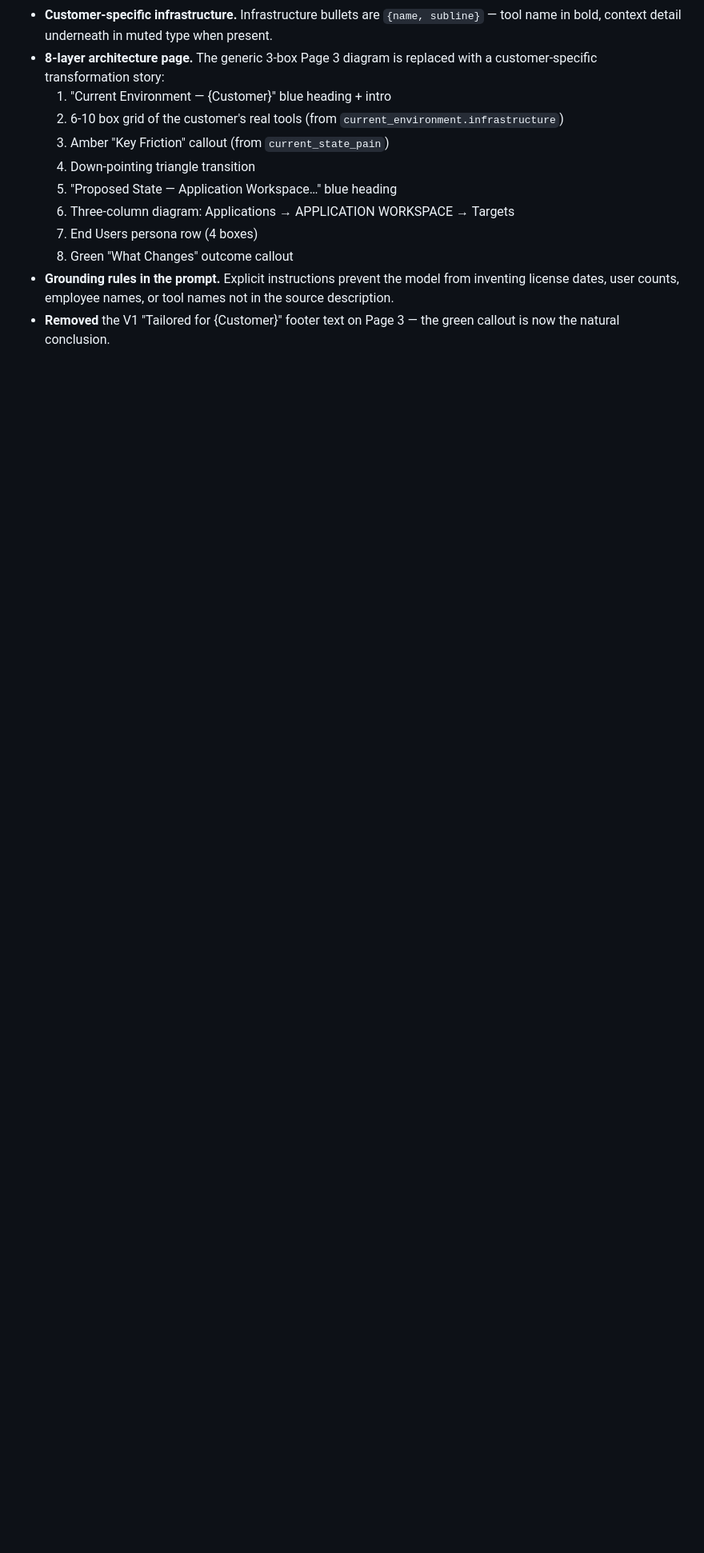
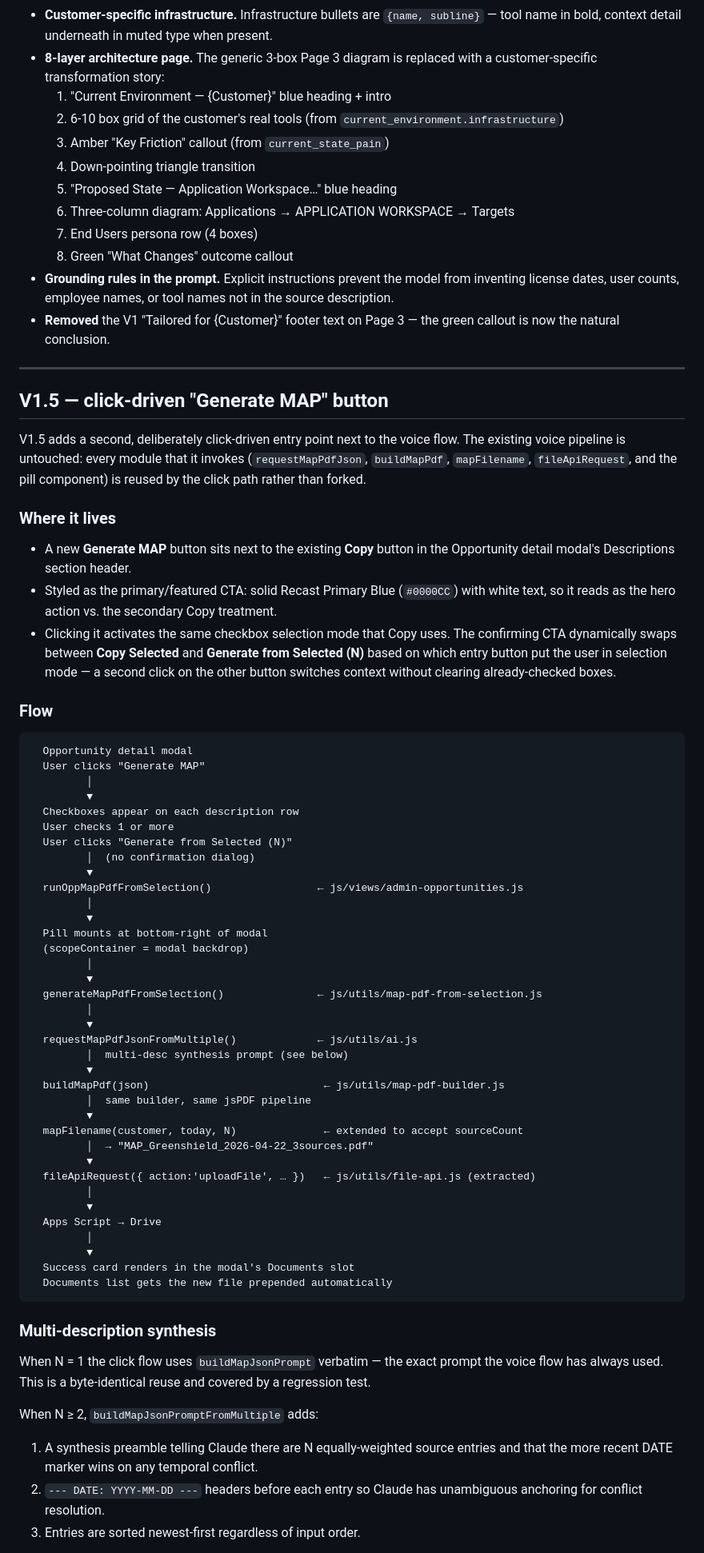
Before and after one commit to aadsit7/Partner-Portal, a Markdown page: docs/MAP_PDF_FEATURE.md, the part around one of its changes. Shown at 80% size. GitHub-like rendering; blank space fills up the shorter version.

````diff
--- a/docs/MAP_PDF_FEATURE.md
+++ b/docs/MAP_PDF_FEATURE.md
@@ -278,3 +278,83 @@ V1. Only the rendered PDF is different.
   tool names not in the source description.
 - **Removed** the V1 "Tailored for {Customer}" footer text on Page 3 —
   the green callout is now the natural conclusion.
+
+---
+
+## V1.5 — click-driven "Generate MAP" button
+
+V1.5 adds a second, deliberately click-driven entry point next to the
+voice flow. The existing voice pipeline is untouched: every module that
+it invokes (`requestMapPdfJson`, `buildMapPdf`, `mapFilename`,
+`fileApiRequest`, and the pill component) is reused by the click path
+rather than forked.
+
+### Where it lives
+
+- A new **Generate MAP** button sits next to the existing **Copy**
+  button in the Opportunity detail modal's Descriptions section header.
+- Styled as the primary/featured CTA: solid Recast Primary Blue
+  (`#0000CC`) with white text, so it reads as the hero action vs. the
+  secondary Copy treatment.
+- Clicking it activates the same checkbox selection mode that Copy
+  uses. The confirming CTA dynamically swaps between **Copy Selected**
+  and **Generate from Selected (N)** based on which entry button put
+  the user in selection mode — a second click on the other button
+  switches context without clearing already-checked boxes.
+
+### Flow
+
+```
+  Opportunity detail modal
+  User clicks "Generate MAP"
+         │
+         ▼
+  Checkboxes appear on each description row
+  User checks 1 or more
+  User clicks "Generate from Selected (N)"
+         │  (no confirmation dialog)
+         ▼
+  runOppMapPdfFromSelection()                 ← js/views/admin-opportunities.js
+         │
+         ▼
+  Pill mounts at bottom-right of modal
+  (scopeContainer = modal backdrop)
+         │
+         ▼
+  generateMapPdfFromSelection()               ← js/utils/map-pdf-from-selection.js
+         │
+         ▼
+  requestMapPdfJsonFromMultiple()             ← js/utils/ai.js
+         │  multi-desc synthesis prompt (see below)
+         ▼
+  buildMapPdf(json)                            ← js/utils/map-pdf-builder.js
+         │  same builder, same jsPDF pipeline
+         ▼
+  mapFilename(customer, today, N)              ← extended to accept sourceCount
+         │  → "MAP_Greenshield_2026-04-22_3sources.pdf"
+         ▼
+  fileApiRequest({ action:'uploadFile', … })   ← js/utils/file-api.js (extracted)
+         │
+         ▼
+  Apps Script → Drive
+         │
+         ▼
+  Success card renders in the modal's Documents slot
+  Documents list gets the new file prepended automatically
+```
+
+### Multi-description synthesis
+
+When N = 1 the click flow uses `buildMapJsonPrompt` verbatim — the
+exact prompt the voice flow has always used. This is a byte-identical
+reuse and covered by a regression test.
+
+When N ≥ 2, `buildMapJsonPromptFromMultiple` adds:
+
+1. A synthesis preamble telling Claude there are N equally-weighted
+   source entries and that the more recent DATE marker wins on any
+   temporal conflict.
+2. `--- DATE: YYYY-MM-DD ---` headers before each entry so Claude has
+   unambiguous anchoring for conflict resolution.
+3. Entries are sorted newest-first regardless of input order.
+
````
Also changed, not shown: other parts of docs/MAP_PDF_FEATURE.md (+54 -0 lines).
